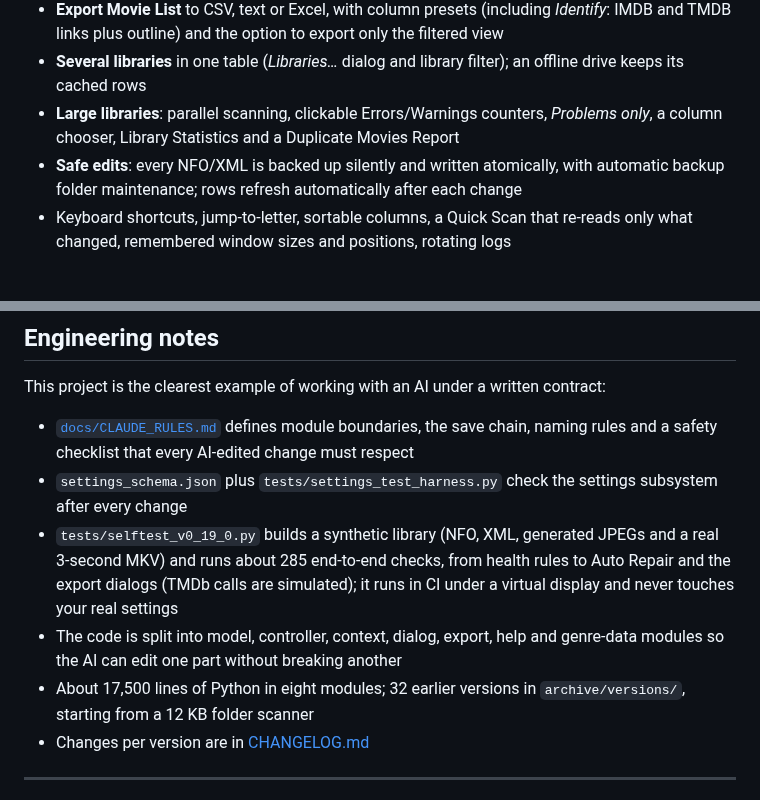
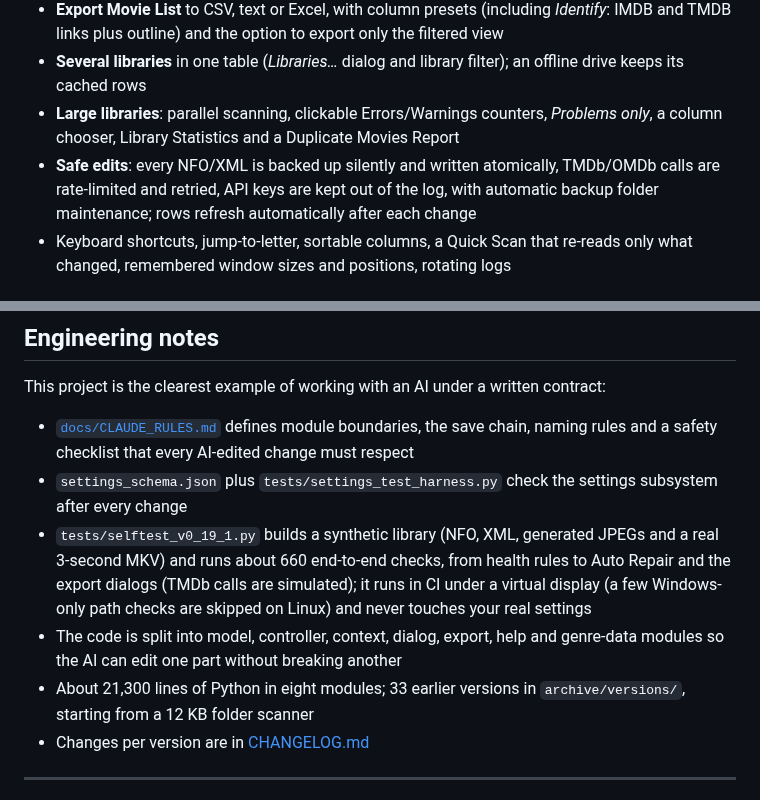
Before and after one commit to junqueirach/mediaclinic, a Markdown page: README.md, 2 parts joined by grey strips. GitHub-like rendering.

```diff
--- a/README.md
+++ b/README.md
@@ -43,7 +43,7 @@ Every check is a **health rule** you can switch on or off, or tune, in *Settings
 - **Export Movie List** to CSV, text or Excel, with column presets (including *Identify*: IMDB and TMDB links plus outline) and the option to export only the filtered view
 - **Several libraries** in one table (*Libraries…* dialog and library filter); an offline drive keeps its cached rows
 - **Large libraries**: parallel scanning, clickable Errors/Warnings counters, *Problems only*, a column chooser, Library Statistics and a Duplicate Movies Report
-- **Safe edits**: every NFO/XML is backed up silently and written atomically, with automatic backup folder maintenance; rows refresh automatically after each change
+- **Safe edits**: every NFO/XML is backed up silently and written atomically, TMDb/OMDb calls are rate-limited and retried, API keys are kept out of the log, with automatic backup folder maintenance; rows refresh automatically after each change
 - Keyboard shortcuts, jump-to-letter, sortable columns, a Quick Scan that re-reads only what changed, remembered window sizes and positions, rotating logs
 
 ## Quick start
@@ -63,9 +63,9 @@ This project is the clearest example of working with an AI under a written contr
 
 - [`docs/CLAUDE_RULES.md`](docs/CLAUDE_RULES.md) defines module boundaries, the save chain, naming rules and a safety checklist that every AI-edited change must respect
 - `settings_schema.json` plus `tests/settings_test_harness.py` check the settings subsystem after every change
-- `tests/selftest_v0_19_0.py` builds a synthetic library (NFO, XML, generated JPEGs and a real 3-second MKV) and runs about 285 end-to-end checks, from health rules to Auto Repair and the export dialogs (TMDb calls are simulated); it runs in CI under a virtual display and never touches your real settings
+- `tests/selftest_v0_19_1.py` builds a synthetic library (NFO, XML, generated JPEGs and a real 3-second MKV) and runs about 660 end-to-end checks, from health rules to Auto Repair and the export dialogs (TMDb calls are simulated); it runs in CI under a virtual display (a few Windows-only path checks are skipped on Linux) and never touches your real settings
 - The code is split into model, controller, context, dialog, export, help and genre-data modules so the AI can edit one part without breaking another
-- About 17,500 lines of Python in eight modules; 32 earlier versions in `archive/versions/`, starting from a 12 KB folder scanner
+- About 21,300 lines of Python in eight modules; 33 earlier versions in `archive/versions/`, starting from a 12 KB folder scanner
 - Changes per version are in [CHANGELOG.md](CHANGELOG.md)
 
 ---
```
Also changed, not shown: other parts of README.md (+10 -10 lines), CHANGELOG.md (+35 -1 lines), docs/screenshots/how-it-works.png, docs/screenshots/mediaclinic.png, docs/screenshots/social-preview.png, 12 other files.
